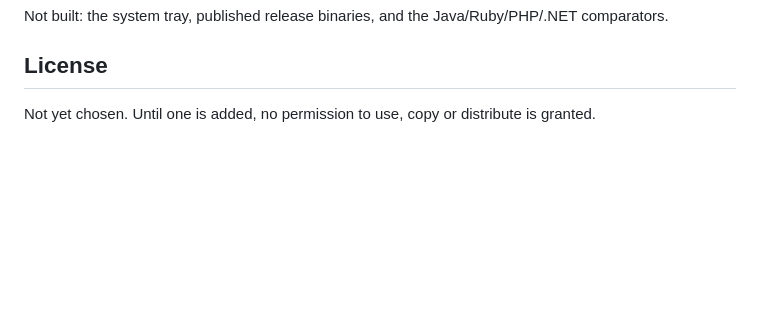
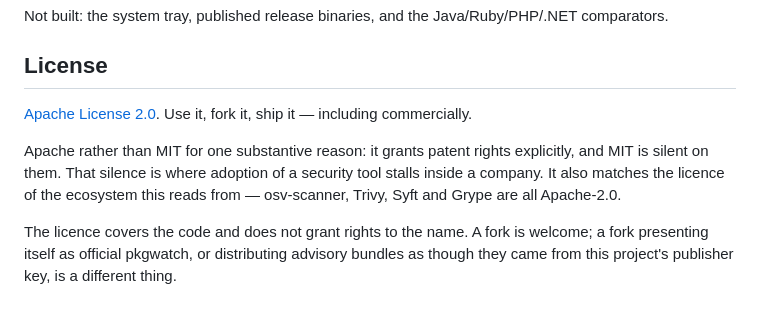
Before and after one commit to myselfvivek17/pkgwatch, a Markdown page: README.md, the part around the change. GitHub-like rendering; blank space fills up the shorter version.

Commit message:
docs: the README said there was no licence
There is one now, and the README claiming otherwise is worse than
having said nothing: it told anyone who read it that they had no
permission to use, copy or distribute the thing they had just cloned.

States why Apache rather than MIT, since that is the question a reader
of a security tool actually has, and notes what the licence does not
cover - the name, and bundles signed by this project publisher key.

Co-Authored-By: Claude Opus 5 <noreply@anthropic.com>

```diff
--- a/README.md
+++ b/README.md
@@ -209,4 +209,8 @@ Not built: the system tray, published release binaries, and the Java/Ruby/PHP/.N
 
 ## License
 
-Not yet chosen. Until one is added, no permission to use, copy or distribute is granted.
+[Apache License 2.0](LICENSE). Use it, fork it, ship it — including commercially.
+
+Apache rather than MIT for one substantive reason: it grants patent rights explicitly, and MIT is silent on them. That silence is where adoption of a security tool stalls inside a company. It also matches the licence of the ecosystem this reads from — osv-scanner, Trivy, Syft and Grype are all Apache-2.0.
+
+The licence covers the code and does not grant rights to the name. A fork is welcome; a fork presenting itself as official pkgwatch, or distributing advisory bundles as though they came from this project's publisher key, is a different thing.
```
